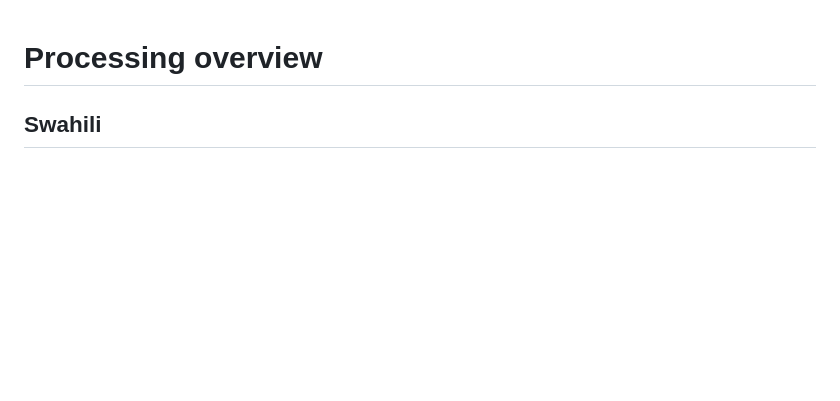
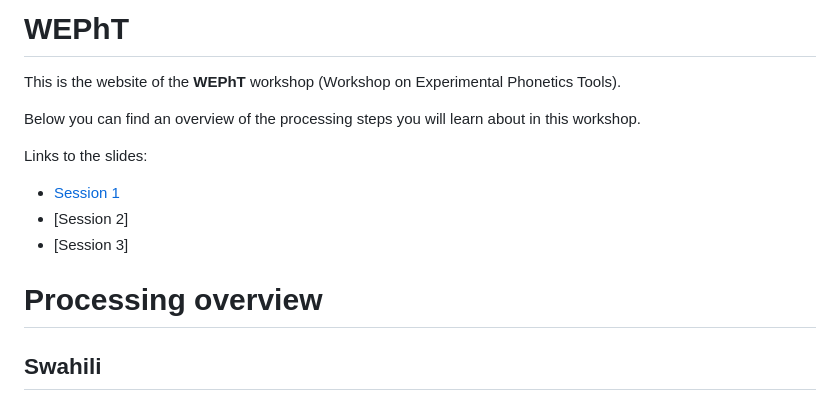
Before and after one commit to uoelel/WEPhT, a Markdown page: README.md, the part around the change. Rendered like a GitHub page; blank space fills up the shorter version.

Commit message:
add link to slides

```diff
--- a/README.md
+++ b/README.md
@@ -1,3 +1,15 @@
+# WEPhT
+
+This is the website of the **WEPhT** workshop (Workshop on Experimental Phonetics Tools).
+
+Below you can find an overview of the processing steps you will learn about in this workshop.
+
+Links to the slides:
+
+- [Session 1](slides/session-1/index.html)
+- [Session 2]
+- [Session 3]
+
 # Processing overview
 
 ## Swahili
```
